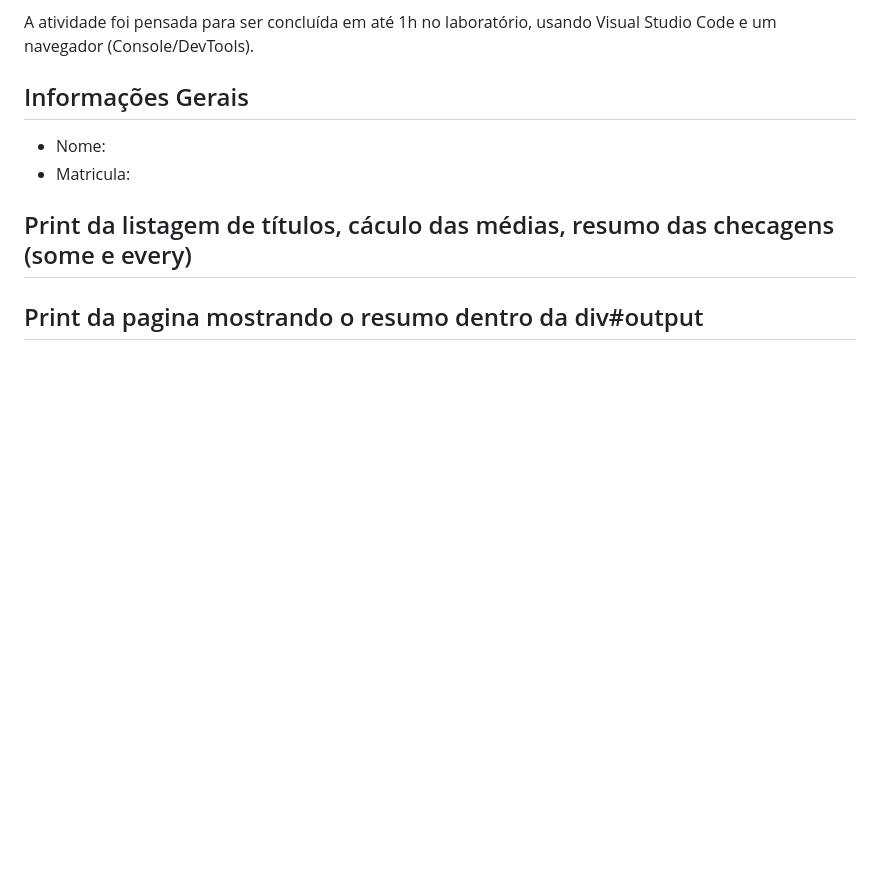
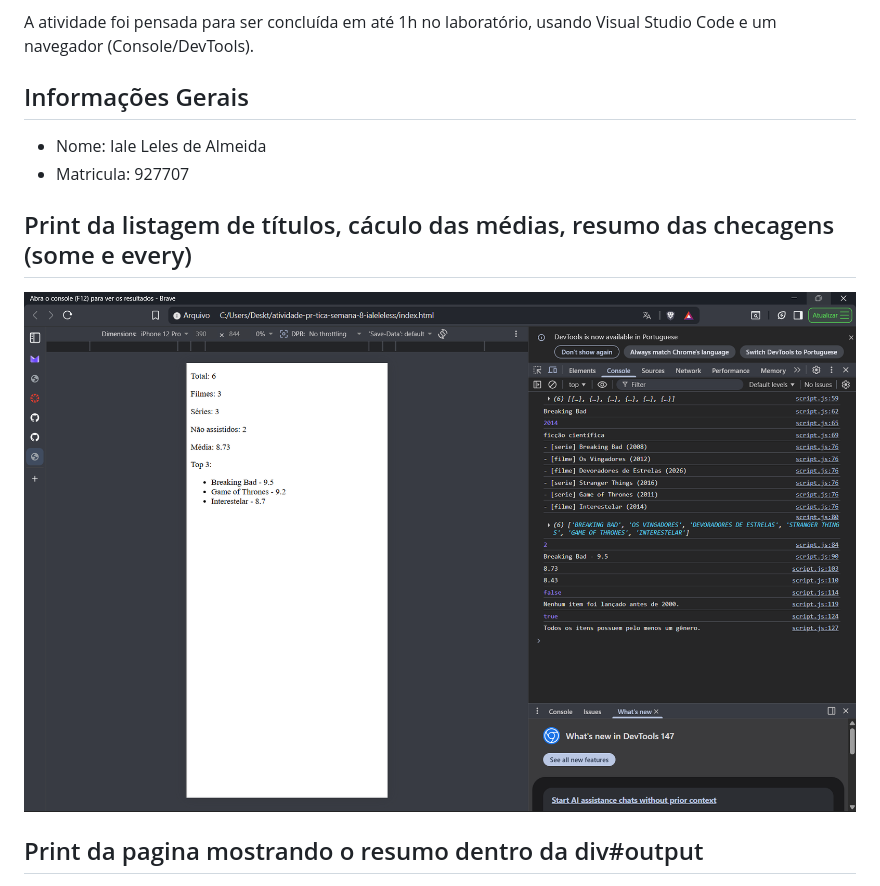
Before and after one commit to ialeleles/atividade-pr-tica-semana-8-ialeleless, a Markdown page: README.md, the part around one of its changes. GitHub-like rendering; pictures changed too: printtelafunçõesprincipais.png (added); blank space fills up the shorter version.

Commit message:
feat: Atividade Prática - Objetos e Arrays (JSON) - matrícula: 927707

```diff
--- a/README.md
+++ b/README.md
@@ -6,10 +6,10 @@ A atividade foi pensada para ser concluída em até 1h no laboratório, usando V
 
 ## Informações Gerais
 
-- Nome:
-- Matricula:
+- Nome: Iale Leles de Almeida
+- Matricula: 927707
 
 ## Print da listagem de títulos, cáculo das médias, resumo das checagens (some e every)
-
+![alt text](printtelafunçõesprincipais.png)
 
 ## Print da pagina mostrando o resumo dentro da div#output
```
Also changed, not shown: other parts of README.md (+1 -0 lines), printtelamostrandodiv#output.png (added).
